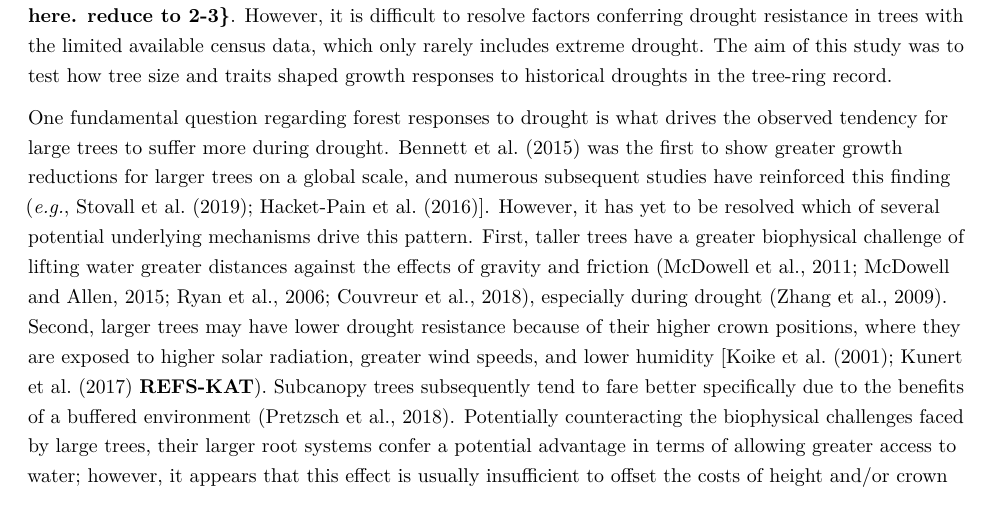
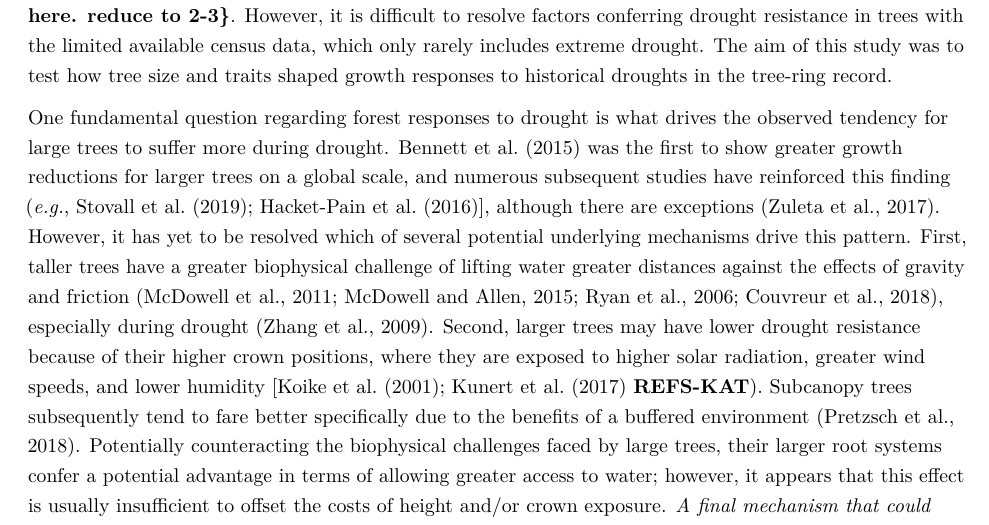
Before and after one commit to SCBI-ForestGEO/McGregor_climate-sensitivity-variation, an R Markdown document (manuscript/climate_sensitivity_draft.Rmd): part of page 3 of 21, cut so that both start at the same text. Rendered offline with R 4.5, knitr and Pandoc, then LaTeX, with nearby package versions.

Commit message:
add Zuleta ref as counter-example to height trend

```diff
--- a/manuscript/climate_sensitivity_draft.Rmd
+++ b/manuscript/climate_sensitivity_draft.Rmd
@@ -97,7 +97,7 @@ Acknowledgements | currently ~73	||
 
 Forests globally play a critical role in climate regulation [@bonan_forests_2008], yet there remains enormous uncertainty as to how the terrestrial carbon (C) sink, which is dominated by forests, will respond to climate change [@friedlingstein_climatecarbon_2006]. An important aspect of this uncertainty lies with physiological responses of trees to drought [@kennedy_implementing_2019]. In many forested regions around the world, the risk of severe drought is increasing [@trenberth_global_2014; @cook_global_2014; @cook_unprecedented_2015; @mankin_mid-latitude_2019] [Dai et al. 2018](https://link.springer.com/article/10.1007/s40641-018-0101-6) **{too many}**, often despite increasing precipitation [@intergovernmental_panel_on_climate_change_climate_2015]. Droughts, exasperated by climate change, have been affecting forests worldwide [@allen_global_2010], and are expected to continue severely impacting forests [@anderegg_consequences_2013; @adams_temperature_2009; @breda_temperate_2006; @hartmann_research_2018; @allen_underestimation_2015; @abrams_interdisciplinary_2016; @adams_multi-species_2017]**{too many refs here. reduce to 2-3}**. However, it is difficult to resolve factors conferring drought resistance in trees with the limited available census data, which only rarely includes extreme drought. The aim of this study was to test how tree size and traits shaped growth responses to historical droughts in the tree-ring record.
 
-One fundamental question regarding forest responses to drought is what drives the observed tendency for large trees to suffer more during drought. @bennett_larger_2015 was the first to show greater growth reductions for larger trees on a global scale, and numerous subsequent studies have reinforced this finding (*e.g.*, @stovall_tree_2019; @hacket-pain_consistent_2016]. However, it has yet to be resolved which of several potential underlying mechanisms drive this pattern. First, taller trees have a greater biophysical challenge of lifting water greater distances against the effects of gravity and friction [@mcdowell_relationships_2011; @mcdowell_darcys_2015; @ryan_hydraulic_2006; @couvreur_water_2018], especially during drought [@zhang_size-dependent_2009]. Second, larger trees may have lower drought resistance because of their higher crown positions, where they are exposed to higher solar radiation, greater wind speeds, and lower humidity [@koike_leaf_2001; @kunert_revised_2017 **REFS-KAT**). Subcanopy trees subsequently tend to fare better specifically due to the benefits of a buffered environment [@pretzsch_drought_2018]. Potentially counteracting the biophysical challenges faced by large trees, their larger root systems confer a potential advantage in terms of allowing greater access to water; however, it appears that this effect is usually insufficient to offset the costs of height and/or crown exposure.
+One fundamental question regarding forest responses to drought is what drives the observed tendency for large trees to suffer more during drought. @bennett_larger_2015 was the first to show greater growth reductions for larger trees on a global scale, and numerous subsequent studies have reinforced this finding (*e.g.*, @stovall_tree_2019; @hacket-pain_consistent_2016], although there are exceptions [@zuleta_drought-induced_2017]. However, it has yet to be resolved which of several potential underlying mechanisms drive this pattern. First, taller trees have a greater biophysical challenge of lifting water greater distances against the effects of gravity and friction [@mcdowell_relationships_2011; @mcdowell_darcys_2015; @ryan_hydraulic_2006; @couvreur_water_2018], especially during drought [@zhang_size-dependent_2009]. Second, larger trees may have lower drought resistance because of their higher crown positions, where they are exposed to higher solar radiation, greater wind speeds, and lower humidity [@koike_leaf_2001; @kunert_revised_2017 **REFS-KAT**). Subcanopy trees subsequently tend to fare better specifically due to the benefits of a buffered environment [@pretzsch_drought_2018]. Potentially counteracting the biophysical challenges faced by large trees, their larger root systems confer a potential advantage in terms of allowing greater access to water; however, it appears that this effect is usually insufficient to offset the costs of height and/or crown exposure.
 *A final mechanism that could mediate tree size-related responses to drought is how hydraulic traits are distributed with respect to size [@meakem_role_2018; @liu_hydraulic_2019 [Roskilly et al. 2019](https://www.pnas.org/content/pnas/early/2019/06/14/1900734116.full.pdf)]. **{LS:—larger trees may have larger xylem conduits, which in turn may have less resistance to air seeding and subsequent embolism (Mark Olsen argument, right?) }** The pattern observed by @bennett_larger_2015 could be caused if the larger size classes were dominated by species less adapted to handle drought. Alternatively, larger size classes may be dominated by species that are inherently better adapted to greater biophysical challenges--as is the case in tropical moist forests of Panama, where larger size classes contain greater proportions of deciduous species [@condit_quantifying_2000; @meakem_role_2018]. Understanding the mechanisms driving the greater growth reductions of larger trees during drought will require sorting out the interactive effects of height, canopy position, soil water availability, and species' traits. * {see Lawren's comment on order of presentation}
 
 Debates have also arisen regarding the traits that would influence tree growth responses to drought. Commonly-measured traits including wood density ($WD$) and leaf mass per area ($LMA$) have been linked to drought responses in some temperate deciduous forests [@abrams_adaptations_1990; @guerfel_impacts_2009; @hoffmann_hydraulic_2011] and other forest biomes around the world [@greenwood_tree_2017]. However, in other cases these traits have failed to explain drought responses (**REFS**), and the direction of response is not always consistent; for instance, higher $WD$ has been associated with greater drought resistance at a global scale [@greenwood_tree_2017] but correlated negatively with tree performance during drought in a broadleaf deciduous forest in the southeastern United States [@hoffmann_hydraulic_2011]. Thus, their role may be due to indirect correlations with other traits within life-history strategies [@hoffmann_hydraulic_2011]. Recent work has shown a great potential for hydraulic traits to predict growth and mortality responses. Hydraulic traits including water potentials at which percent loss conductivity surpass a certain threshold ($P50$, $P80$, $P88$) and hydraulic safety margin have enabled prediction of drought performance [@anderegg_hydraulic_2018] but are time-consuming to measure and therefore infeasible for predicting or modeling drought responses in highly diverse forests (*e.g.*, in the tropics). More rapidly measurable leaf hydraulic traits with direct linkage to plant hydraulic function are emerging with potential to explain greater variation in plant distribution and function than the more commonly-measured $WD$ and $LMA$ [@medeiros_extensive_2019]. These include leaf area shrinkage upon desiccation ($PLA_{dry}$; [@scoffoni_leaf_2014]) and the leaf water potential at turgor loss point ($\pi_{tlp}$), *i.e.,* the water potential at which leaf wilting occurs [@bartlett_correlations_2016]. The abilities of both $PLA_{dry}$ and $\pi_{tlp}$ to explain tree performance under drought remains untested.
```
